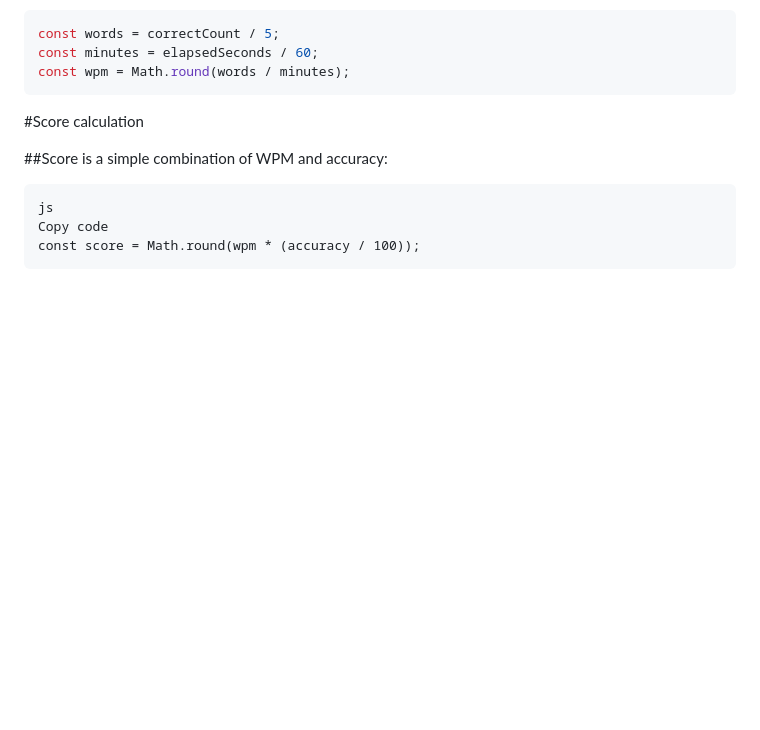
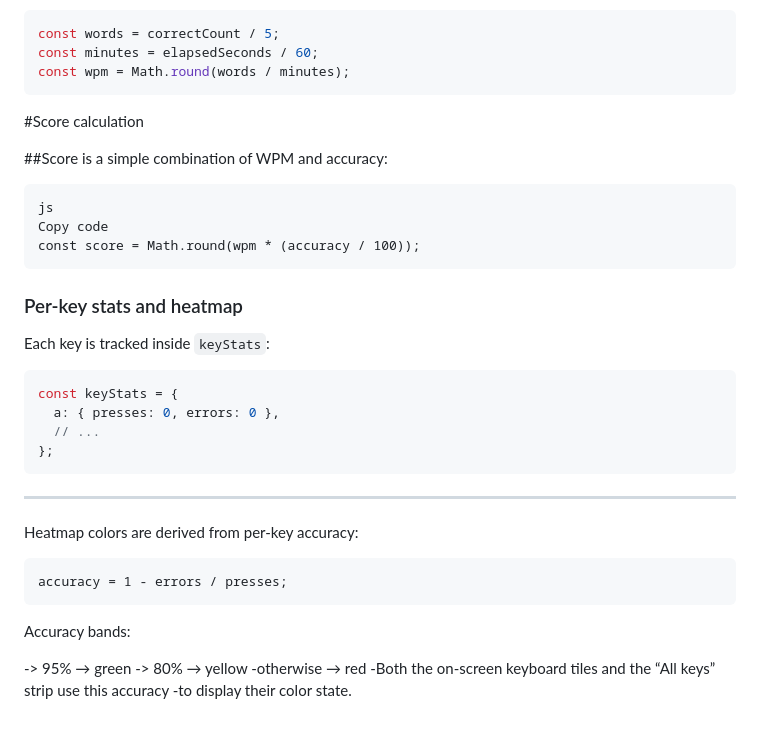
Before and after one commit to sarangnayak/KeyFlow, a Markdown page: README.md, the part around the change. GitHub-like rendering; blank space fills up the shorter version.

````diff
--- a/README.md
+++ b/README.md
@@ -139,3 +139,25 @@ js
 Copy code
 const score = Math.round(wpm * (accuracy / 100));
 ```
+### Per-key stats and heatmap
+
+Each key is tracked inside `keyStats`:
+
+```js
+const keyStats = {
+  a: { presses: 0, errors: 0 },
+  // ...
+};
+```
+---
+Heatmap colors are derived from per-key accuracy:
+```
+accuracy = 1 - errors / presses;
+```
+Accuracy bands:
+
+-> 95% → green
+-> 80% → yellow
+-otherwise → red
+-Both the on-screen keyboard tiles and the “All keys” strip use this accuracy
+-to display their color state.
````
